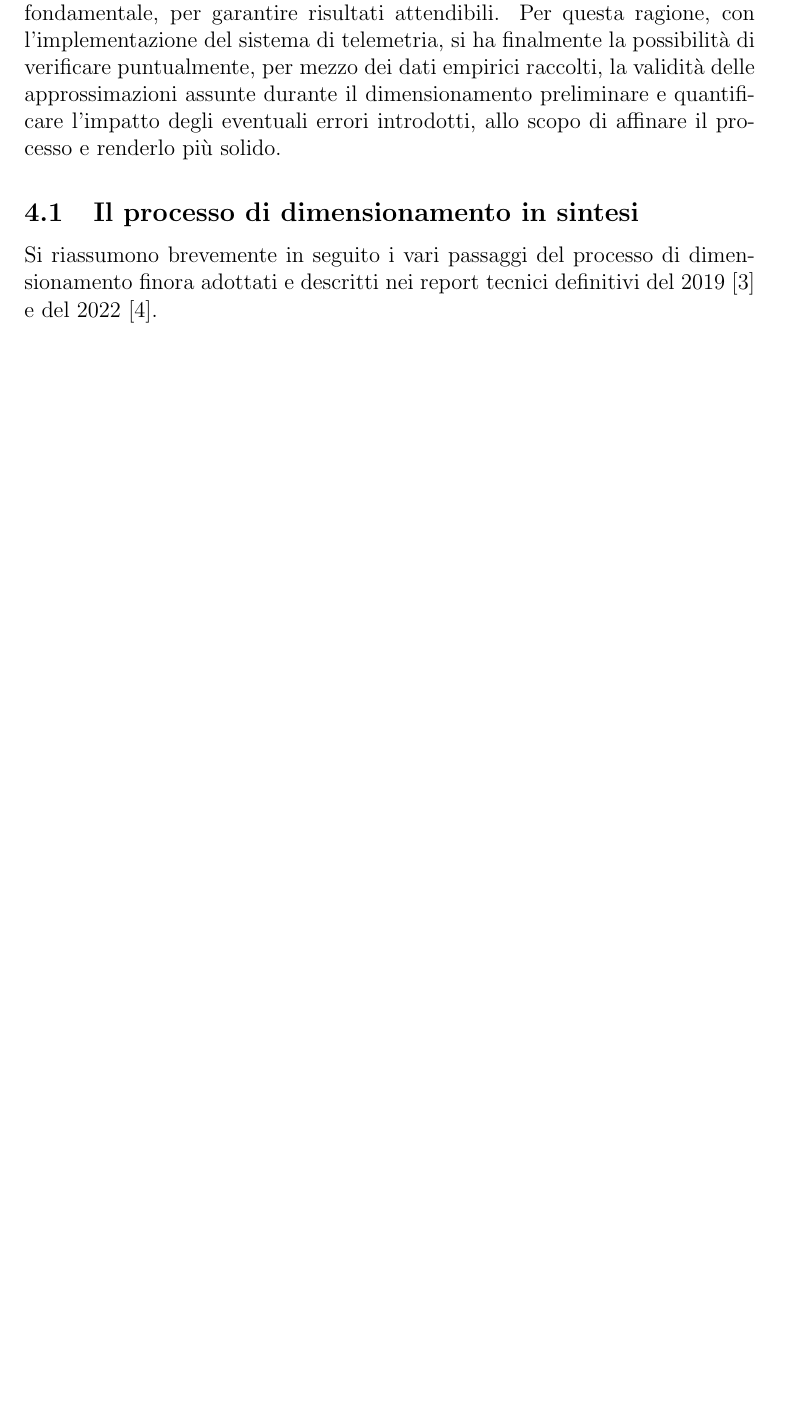
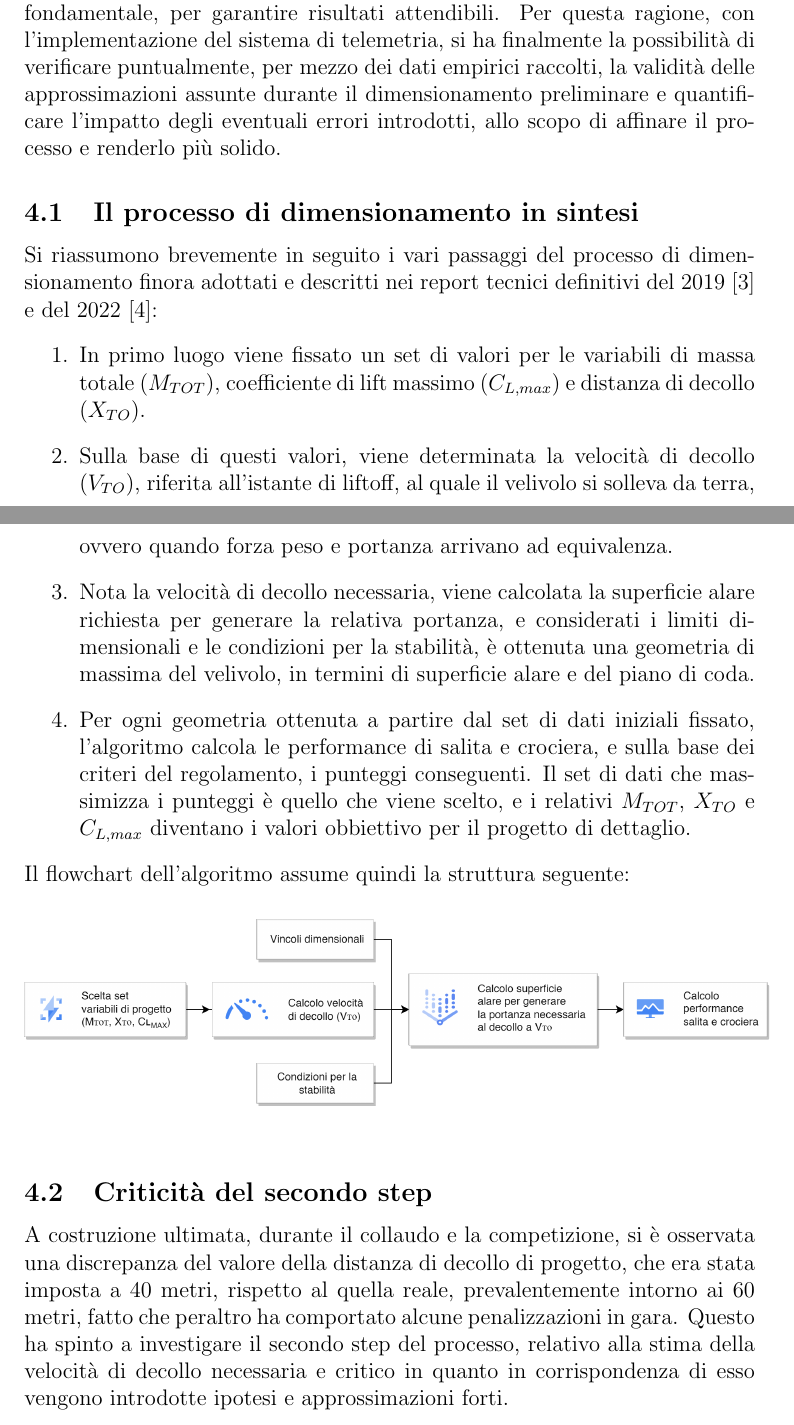
Before and after one commit to emanuele-cason/Tesi, a LaTeX document (Tesi.tex): part of page 8 of 9 before the commit and two parts of pages 8 and 9 of 10 after it, the two joined at a grey line, cut so that both start at the same text, the shorter picture padded with empty space. Compiled offline with pdfLaTeX.

Commit message:
Aggiunti punti critici step 2

```diff
--- a/Tesi.tex
+++ b/Tesi.tex
@@ -139,13 +139,21 @@ Nel corso degli anni, nonostante il variare dei requisiti imposti dal regolament
 Come spesso accade nell'ambito ingegneristico, soprattutto nello scontrarsi con problemi complessi, l'approssimazione assume importanza cruciale. In modo complementare, la verifica delle approssimazioni impiegate è anch'essa fondamentale, per garantire risultati attendibili. Per questa ragione, con l'implementazione del sistema di telemetria, si ha finalmente la possibilità di verificare puntualmente, per mezzo dei dati empirici raccolti, la validità delle approssimazioni assunte durante il dimensionamento preliminare e quantificare l'impatto degli eventuali errori introdotti, allo scopo di affinare il processo e renderlo più solido.
 
 \subsection{Il processo di dimensionamento in sintesi}
-Si riassumono brevemente in seguito i vari passaggi del processo di dimensionamento finora adottati e descritti nei report tecnici definitivi del 2019 \cite{report2019} e del 2022 \cite{report2022}.
-
+Si riassumono brevemente in seguito i vari passaggi del processo di dimensionamento finora adottati e descritti nei report tecnici definitivi del 2019 \cite{report2019} e del 2022 \cite{report2022}:
+\begin{enumerate}
+\item In primo luogo viene fissato un set di valori per le variabili di massa totale ($M_{TOT}$), coefficiente di lift massimo ($C_{L, max}$) e distanza di decollo ($X_{TO}$).
+\item Sulla base di questi valori, viene determinata la velocità di decollo ($V_{TO}$), riferita all'istante di liftoff, al quale il velivolo si solleva da terra, ovvero quando forza peso e portanza arrivano ad equivalenza.
+\item Nota la velocità di decollo necessaria, viene calcolata la superficie alare richiesta per generare la relativa portanza, e considerati i limiti dimensionali e le condizioni per la stabilità, è ottenuta una geometria di massima del velivolo, in termini di superficie alare e del piano di coda.
+\item Per ogni geometria ottenuta a partire dal set di dati iniziali fissato, l'algoritmo calcola le performance di salita e crociera, e sulla base dei criteri del regolamento, i punteggi conseguenti. Il set di dati che massimizza i punteggi è quello che viene scelto, e i relativi $M_{TOT}$, $X_{TO}$ e $C_{L, max}$ diventano i valori obbiettivo per il progetto di dettaglio.
+\end{enumerate}
+Il flowchart dell'algoritmo assume quindi la struttura seguente:
 \begin{figure}[h]
 	\centering
 	\includegraphics[width=14cm]{img/dimensionamento}
 \end{figure}
 
+\subsection{Criticità del secondo step}
+A costruzione ultimata, durante il collaudo e la competizione, si è osservata una discrepanza del valore della distanza di decollo di progetto, che era stata imposta a 40 metri, rispetto al quella reale, prevalentemente intorno ai 60 metri, fatto che peraltro ha comportato alcune penalizzazioni in gara. Questo ha spinto a investigare il secondo step del processo, relativo alla stima della velocità di decollo necessaria e critico in quanto in corrispondenza di esso vengono introdotte ipotesi e approssimazioni forti.
 
 \newpage
 \bibliography{refs}
```
Also changed, not shown: Tesi.pdf, img/dim-vto.png, img/dimensionamento.png, 6 other files.
